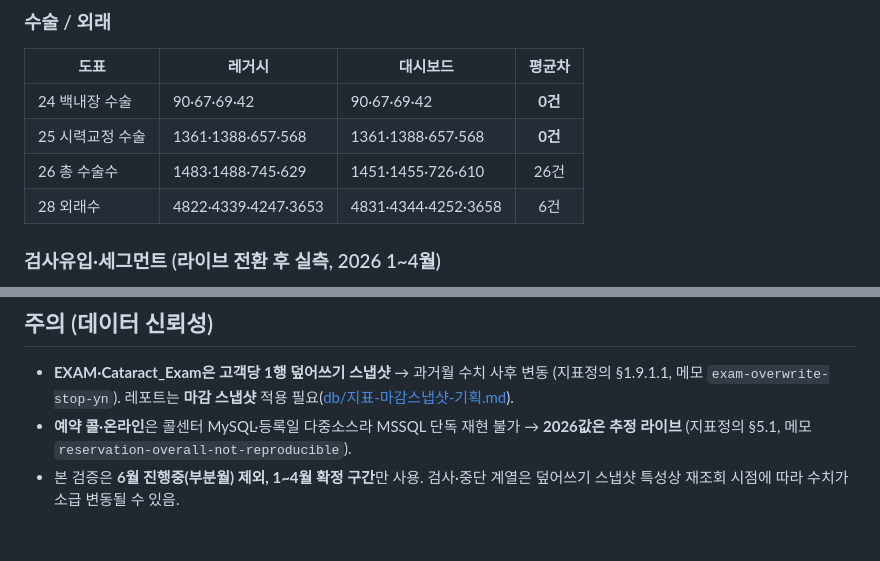
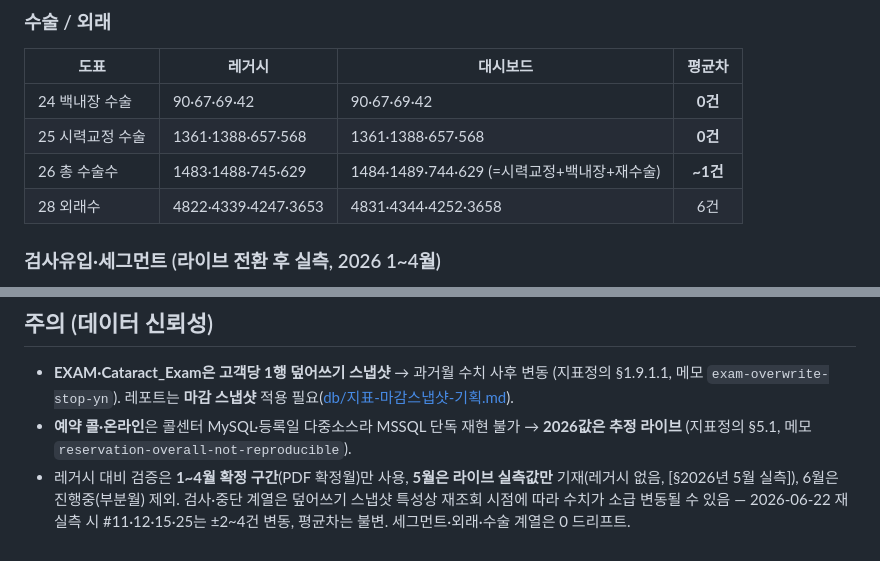
Before and after one commit to cain776/java-dashboard, a Markdown page: docs/기획/report-chart-status.md, 2 parts joined by grey strips. Drawn GitHub-style.

```diff
--- a/docs/기획/report-chart-status.md
+++ b/docs/기획/report-chart-status.md
@@ -175,7 +176,7 @@
 |------|------|--------|:--:|
 | 24 백내장 수술 | 90·67·69·42 | 90·67·69·42 | **0건** |
 | 25 시력교정 수술 | 1361·1388·657·568 | 1361·1388·657·568 | **0건** |
-| 26 총 수술수 | 1483·1488·745·629 | 1451·1455·726·610 | 26건 |
+| 26 총 수술수 | 1483·1488·745·629 | 1484·1489·744·629 (=시력교정+백내장+재수술) | **~1건** |
 | 28 외래수 | 4822·4339·4247·3653 | 4831·4344·4252·3658 | 6건 |
 
 ### 검사유입·세그먼트 (라이브 전환 후 실측, 2026 1~4월)
@@ -231,4 +252,4 @@
 
 - **EXAM·Cataract_Exam은 고객당 1행 덮어쓰기 스냅샷** → 과거월 수치 사후 변동 (지표정의 §1.9.1.1, 메모 `exam-overwrite-stop-yn`). 레포트는 **마감 스냅샷** 적용 필요([db/지표-마감스냅샷-기획.md](../db/지표-마감스냅샷-기획.md)).
 - **예약 콜·온라인**은 콜센터 MySQL·등록일 다중소스라 MSSQL 단독 재현 불가 → **2026값은 추정 라이브** (지표정의 §5.1, 메모 `reservation-overall-not-reproducible`).
-- 본 검증은 **6월 진행중(부분월) 제외, 1~4월 확정 구간**만 사용. 검사·중단 계열은 덮어쓰기 스냅샷 특성상 재조회 시점에 따라 수치가 소급 변동될 수 있음.
+- 레거시 대비 검증은 **1~4월 확정 구간**(PDF 확정월)만 사용, **5월은 라이브 실측값만** 기재(레거시 없음, [§2026년 5월 실측]), 6월은 진행중(부분월) 제외. 검사·중단 계열은 덮어쓰기 스냅샷 특성상 재조회 시점에 따라 수치가 소급 변동될 수 있음 — 2026-06-22 재실측 시 #11·12·15·25는 ±2~4건 변동, 평균차는 불변. 세그먼트·외래·수술 계열은 0 드리프트.
```
Also changed, not shown: other parts of docs/기획/report-chart-status.md (+27 -6 lines), CLAUDE.md (+33 -17 lines).
